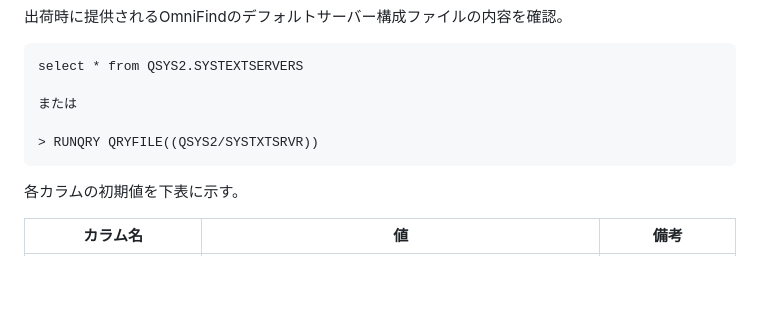
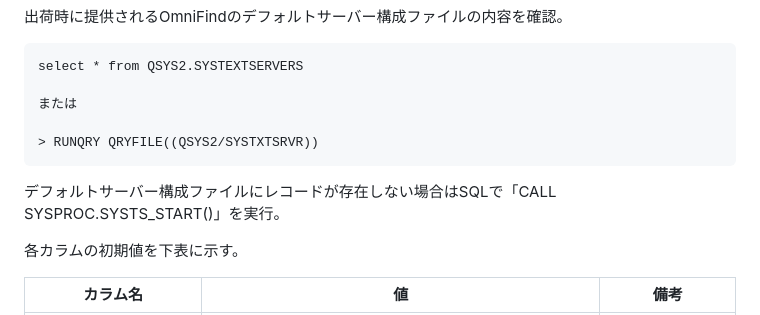
Before and after one commit to GuriCat/IBM-i-samples, a Markdown page: OFDEMO/OMNIFIND.md, the part around the change. Rendered like a GitHub page; blank space fills up the shorter version.

```diff
--- a/OFDEMO/OMNIFIND.md
+++ b/OFDEMO/OMNIFIND.md
@@ -259,6 +259,9 @@ select * from QSYS2.SYSTEXTSERVERS
 > RUNQRY QRYFILE((QSYS2/SYSTXTSRVR))
 ~~~
 
+デフォルトサーバー構成ファイルにレコードが存在しない場合はSQLで「CALL SYSPROC.SYSTS_START()」を実行。
+
+
 各カラムの初期値を下表に示す。
 
 | カラム名 | 値 | 備考 |
```
